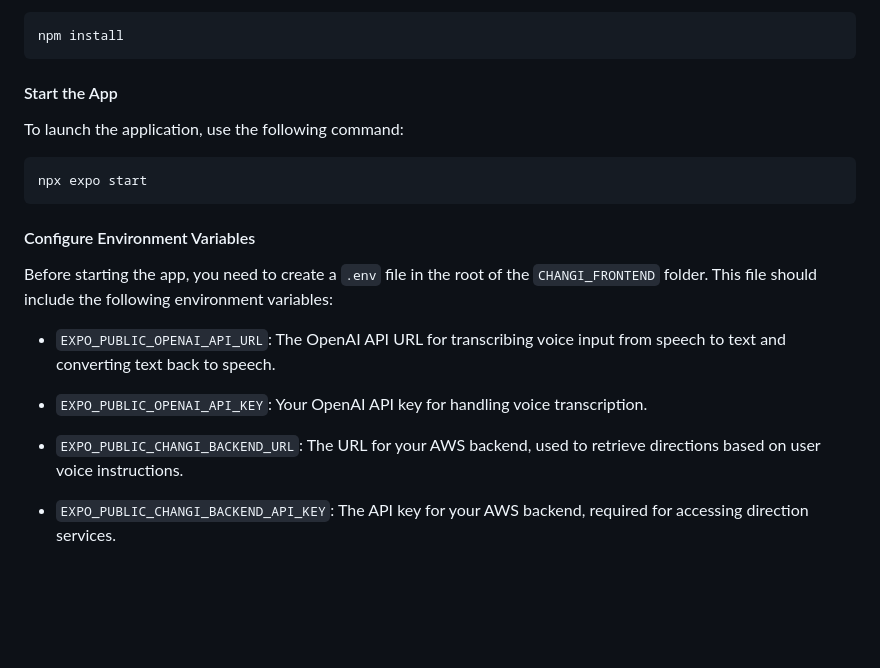
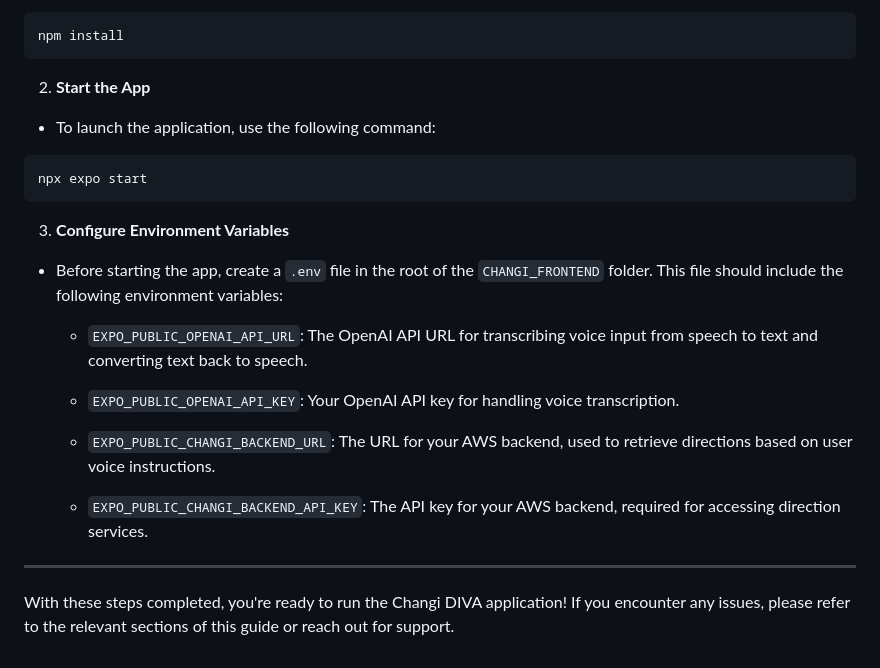
Before and after one commit to mollymehta91/changiDivaWayFinding, a Markdown page: README.md, the part around the change printed below. Rendered like a GitHub page; blank space fills up the shorter version.

````diff
--- a/README.md
+++ b/README.md
@@ -130,21 +156,23 @@ You should see version numbers for both commands if the installation was success
 npm install
 ```
 
-#### Start the App
-
-To launch the application, use the following command:
-
+2. **Start the App**
+  - To launch the application, use the following command:
 
 ```bash
 npx expo start
 ```
 
-#### Configure Environment Variables
-Before starting the app, you need to create a `.env` file in the root of the `CHANGI_FRONTEND` folder. This file should include the following environment variables:
-- `EXPO_PUBLIC_OPENAI_API_URL`: The OpenAI API URL for transcribing voice input from speech to text and converting text back to speech.
+3. **Configure Environment Variables**
+  - Before starting the app, create a `.env` file in the root of the `CHANGI_FRONTEND` folder. This file should include the following environment variables:
+    - `EXPO_PUBLIC_OPENAI_API_URL`: The OpenAI API URL for transcribing voice input from speech to text and converting text back to speech.
 
-- `EXPO_PUBLIC_OPENAI_API_KEY`: Your OpenAI API key for handling voice transcription.
+    - `EXPO_PUBLIC_OPENAI_API_KEY`: Your OpenAI API key for handling voice transcription.
 
-- `EXPO_PUBLIC_CHANGI_BACKEND_URL`: The URL for your AWS backend, used to retrieve directions based on user voice instructions.
+    - `EXPO_PUBLIC_CHANGI_BACKEND_URL`: The URL for your AWS backend, used to retrieve directions based on user voice instructions.
 
-- `EXPO_PUBLIC_CHANGI_BACKEND_API_KEY`: The API key for your AWS backend, required for accessing direction services.
+    - `EXPO_PUBLIC_CHANGI_BACKEND_API_KEY`: The API key for your AWS backend, required for accessing direction services.
+
+---
+
+With these steps completed, you're ready to run the Changi DIVA application! If you encounter any issues, please refer to the relevant sections of this guide or reach out for support.
````
Also changed, not shown: other parts of README.md (+104 -78 lines).
